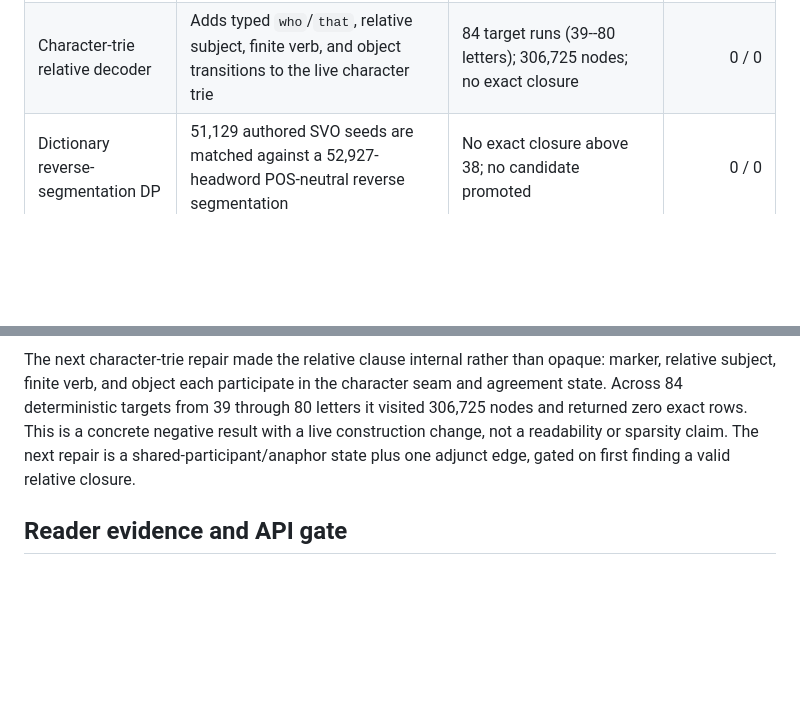
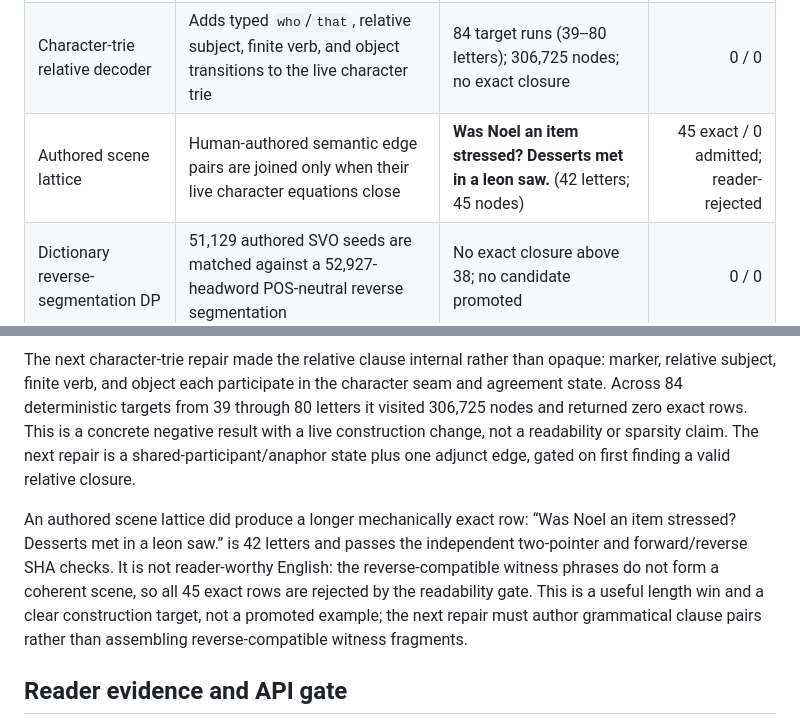
Before and after one commit to EricSpencer00/palindrome-sentence-generator, a Markdown page: paper/V4-METHODS-RESULTS-20260919.md, 2 parts joined by grey strips. Drawn GitHub-style; blank space fills up the shorter version.

Commit message:
Record 42-letter scene lattice result

```diff
--- a/paper/V4-METHODS-RESULTS-20260919.md
+++ b/paper/V4-METHODS-RESULTS-20260919.md
@@ -41,6 +41,7 @@ multiword palindrome span:
 | Phrase-valued half-tape CSP (z2) | Phrase edges keep determiner/noun boundaries live while assigning mirrored character variables | **An aide rips nine memos; some men inspire Diana.** (38 letters; 24 target runs; 48,999 nodes) | 1 / 1 at 38; no >38 closure |
 | Character-trie grammar decoder | POS/inflection terminals choose individual word boundaries while each emitted character assigns its mirrored variable | 69 target runs; 290,359 nodes; anchor recovered at 38 letters | 1 / 1 at 38; no >38 closure |
 | Character-trie relative decoder | Adds typed `who`/`that`, relative subject, finite verb, and object transitions to the live character trie | 84 target runs (39--80 letters); 306,725 nodes; no exact closure | 0 / 0 |
+| Authored scene lattice | Human-authored semantic edge pairs are joined only when their live character equations close | **Was Noel an item stressed? Desserts met in a leon saw.** (42 letters; 45 nodes) | 45 exact / 0 admitted; reader-rejected |
 | Dictionary reverse-segmentation DP | 51,129 authored SVO seeds are matched against a 52,927-headword POS-neutral reverse segmentation | No exact closure above 38; no candidate promoted | 0 / 0 |
 | Indexed half-tape path CSP | Inverted character-slot seam index over typed grammar paths | Anchor recovered from 1,205 nodes | 2 / 2; longest 38 |
 | Connector character product | Typed clauses and connectors cross an outside-in character product | 100 frontier witnesses; longest 65 | 0 / 0 |
@@ -84,6 +85,15 @@ This is a concrete negative result with a live construction change, not a
 readability or sparsity claim. The next repair is a shared-participant/anaphor
 state plus one adjunct edge, gated on first finding a valid relative closure.
 
+An authored scene lattice did produce a longer mechanically exact row:
+“Was Noel an item stressed? Desserts met in a leon saw.” is 42 letters and
+passes the independent two-pointer and forward/reverse SHA checks. It is not
+reader-worthy English: the reverse-compatible witness phrases do not form a
+coherent scene, so all 45 exact rows are rejected by the readability gate.
+This is a useful length win and a clear construction target, not a promoted
+example; the next repair must author grammatical clause pairs rather than
+assembling reverse-compatible witness fragments.
+
 ## Reader evidence and API gate
 
 `experiments/reader_package_v4_20260919.py` creates five deterministic blinded
```
